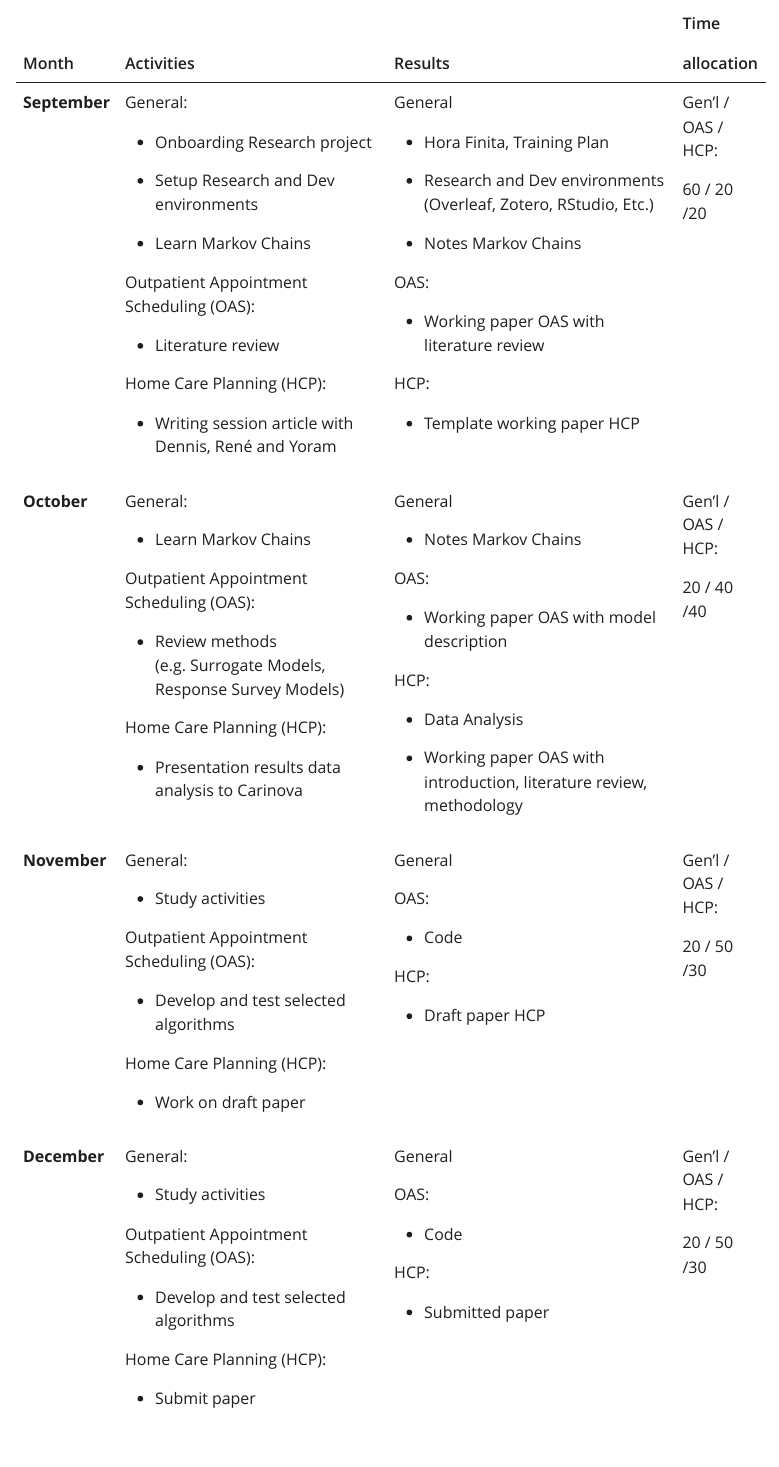
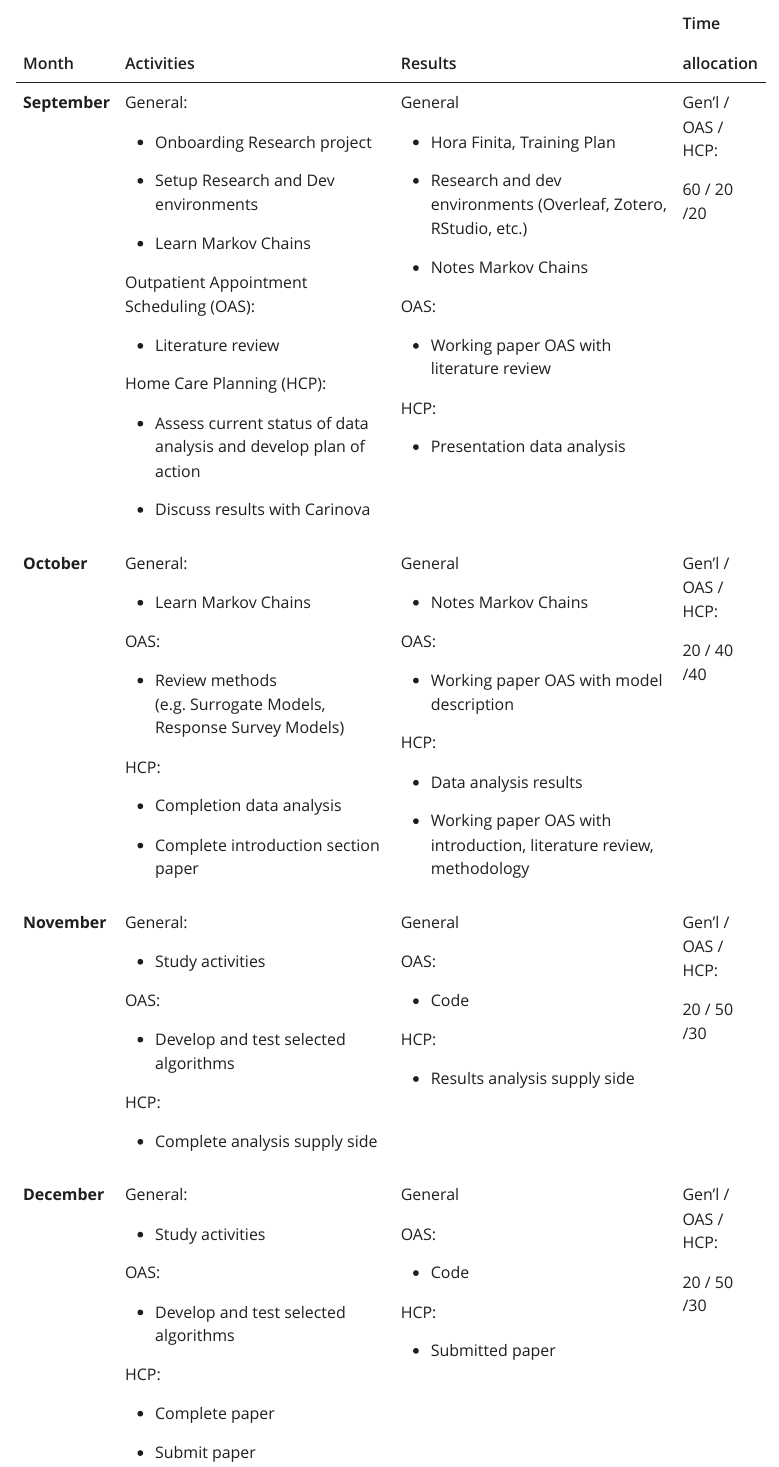
Before and after one commit to witusj/research, a Quarto document (notes/planning.qmd): the page in a window 1100 px wide, from 140 px down. The pictures show the output file notes/planning.html that the author committed with the source, opened offline; Quarto's library style sheets are replaced by a plain one without menus.

Commit message:
Completed planninf

```diff
--- a/notes/planning.qmd
+++ b/notes/planning.qmd
@@ -6,62 +6,66 @@ editor: visual
 
 ## Planning
 
-+---------------+--------------------------------------------------------------------+-------------------------------------------------------------------------+--------------------+
-| Month         | Activities                                                         | Results                                                                 | Time               |
-|               |                                                                    |                                                                         |                    |
-|               |                                                                    |                                                                         | allocation         |
-+===============+====================================================================+=========================================================================+====================+
-| **September** | General:                                                           | General                                                                 | Gen'l / OAS / HCP: |
-|               |                                                                    |                                                                         |                    |
-|               | -   Onboarding Research project                                    | -   Hora Finita, Training Plan                                          | 60 / 20 /20        |
-|               |                                                                    |                                                                         |                    |
-|               | -   Setup Research and Dev environments                            | -   Research and Dev environments (Overleaf, Zotero, RStudio, Etc.)     |                    |
-|               |                                                                    |                                                                         |                    |
-|               | -   Learn Markov Chains                                            | -   Notes Markov Chains                                                 |                    |
-|               |                                                                    |                                                                         |                    |
-|               | Outpatient Appointment Scheduling (OAS):                           | OAS:                                                                    |                    |
-|               |                                                                    |                                                                         |                    |
-|               | -   Literature review                                              | -   Working paper OAS with literature review                            |                    |
-|               |                                                                    |                                                                         |                    |
-|               | Home Care Planning (HCP):                                          | HCP:                                                                    |                    |
-|               |                                                                    |                                                                         |                    |
-|               | -   Writing session article with Dennis, René and Yoram            | -   Template working paper HCP                                          |                    |
-+---------------+--------------------------------------------------------------------+-------------------------------------------------------------------------+--------------------+
-| **October**   | General:                                                           | General                                                                 | Gen'l / OAS / HCP: |
-|               |                                                                    |                                                                         |                    |
-|               | -   Learn Markov Chains                                            | -   Notes Markov Chains                                                 | 20 / 40 /40        |
-|               |                                                                    |                                                                         |                    |
-|               | Outpatient Appointment Scheduling (OAS):                           | OAS:                                                                    |                    |
-|               |                                                                    |                                                                         |                    |
-|               | -   Review methods (e.g. Surrogate Models, Response Survey Models) | -   Working paper OAS with model description                            |                    |
-|               |                                                                    |                                                                         |                    |
-|               | Home Care Planning (HCP):                                          | HCP:                                                                    |                    |
-|               |                                                                    |                                                                         |                    |
-|               | -   Presentation results data analysis to Carinova                 | -   Data Analysis                                                       |                    |
-|               |                                                                    |                                                                         |                    |
-|               |                                                                    | -   Working paper OAS with introduction, literature review, methodology |                    |
-+---------------+--------------------------------------------------------------------+-------------------------------------------------------------------------+--------------------+
-| **November**  | General:                                                           | General                                                                 | Gen'l / OAS / HCP: |
-|               |                                                                    |                                                                         |                    |
-|               | -   Study activities                                               | OAS:                                                                    | 20 / 50 /30        |
-|               |                                                                    |                                                                         |                    |
-|               | Outpatient Appointment Scheduling (OAS):                           | -   Code                                                                |                    |
-|               |                                                                    |                                                                         |                    |
-|               | -   Develop and test selected algorithms                           | HCP:                                                                    |                    |
-|               |                                                                    |                                                                         |                    |
-|               | Home Care Planning (HCP):                                          | -   Draft paper HCP                                                     |                    |
-|               |                                                                    |                                                                         |                    |
-|               | -   Work on draft paper                                            |                                                                         |                    |
-+---------------+--------------------------------------------------------------------+-------------------------------------------------------------------------+--------------------+
-| **December**  | General:                                                           | General                                                                 | Gen'l / OAS / HCP: |
-|               |                                                                    |                                                                         |                    |
-|               | -   Study activities                                               | OAS:                                                                    | 20 / 50 /30        |
-|               |                                                                    |                                                                         |                    |
-|               | Outpatient Appointment Scheduling (OAS):                           | -   Code                                                                |                    |
-|               |                                                                    |                                                                         |                    |
-|               | -   Develop and test selected algorithms                           | HCP:                                                                    |                    |
-|               |                                                                    |                                                                         |                    |
-|               | Home Care Planning (HCP):                                          | -   Submitted paper                                                     |                    |
-|               |                                                                    |                                                                         |                    |
-|               | -   Submit paper                                                   |                                                                         |                    |
-+---------------+--------------------------------------------------------------------+-------------------------------------------------------------------------+--------------------+
++---------------+-----------------------------------------------------------------------+-------------------------------------------------------------------------+--------------------+
+| Month         | Activities                                                            | Results                                                                 | Time               |
+|               |                                                                       |                                                                         |                    |
+|               |                                                                       |                                                                         | allocation         |
++===============+=======================================================================+=========================================================================+====================+
+| **September** | General:                                                              | General                                                                 | Gen'l / OAS / HCP: |
+|               |                                                                       |                                                                         |                    |
+|               | -   Onboarding Research project                                       | -   Hora Finita, Training Plan                                          | 60 / 20 /20        |
+|               |                                                                       |                                                                         |                    |
+|               | -   Setup Research and Dev environments                               | -   Research and dev environments (Overleaf, Zotero, RStudio, etc.)     |                    |
+|               |                                                                       |                                                                         |                    |
+|               | -   Learn Markov Chains                                               | -   Notes Markov Chains                                                 |                    |
+|               |                                                                       |                                                                         |                    |
+|               | Outpatient Appointment Scheduling (OAS):                              | OAS:                                                                    |                    |
+|               |                                                                       |                                                                         |                    |
+|               | -   Literature review                                                 | -   Working paper OAS with literature review                            |                    |
+|               |                                                                       |                                                                         |                    |
+|               | Home Care Planning (HCP):                                             | HCP:                                                                    |                    |
+|               |                                                                       |                                                                         |                    |
+|               | -   Assess current status of data analysis and develop plan of action | -   Presentation data analysis                                          |                    |
+|               |                                                                       |                                                                         |                    |
+|               | -   Discuss results with Carinova                                     |                                                                         |                    |
++---------------+-----------------------------------------------------------------------+-------------------------------------------------------------------------+--------------------+
+| **October**   | General:                                                              | General                                                                 | Gen'l / OAS / HCP: |
+|               |                                                                       |                                                                         |                    |
+|               | -   Learn Markov Chains                                               | -   Notes Markov Chains                                                 | 20 / 40 /40        |
+|               |                                                                       |                                                                         |                    |
+|               | OAS:                                                                  | OAS:                                                                    |                    |
+|               |                                                                       |                                                                         |                    |
+|               | -   Review methods (e.g. Surrogate Models, Response Survey Models)    | -   Working paper OAS with model description                            |                    |
+|               |                                                                       |                                                                         |                    |
+|               | HCP:                                                                  | HCP:                                                                    |                    |
+|               |                                                                       |                                                                         |                    |
+|               | -   Completion data analysis                                          | -   Data analysis results                                               |                    |
+|               |                                                                       |                                                                         |                    |
+|               | -   Complete introduction section paper                               | -   Working paper OAS with introduction, literature review, methodology |                    |
++---------------+-----------------------------------------------------------------------+-------------------------------------------------------------------------+--------------------+
+| **November**  | General:                                                              | General                                                                 | Gen'l / OAS / HCP: |
+|               |                                                                       |                                                                         |                    |
+|               | -   Study activities                                                  | OAS:                                                                    | 20 / 50 /30        |
+|               |                                                                       |                                                                         |                    |
+|               | OAS:                                                                  | -   Code                                                                |                    |
+|               |                                                                       |                                                                         |                    |
+|               | -   Develop and test selected algorithms                              | HCP:                                                                    |                    |
+|               |                                                                       |                                                                         |                    |
+|               | HCP:                                                                  | -   Results analysis supply side                                        |                    |
+|               |                                                                       |                                                                         |                    |
+|               | -   Complete analysis supply side                                     |                                                                         |                    |
++---------------+-----------------------------------------------------------------------+-------------------------------------------------------------------------+--------------------+
+| **December**  | General:                                                              | General                                                                 | Gen'l / OAS / HCP: |
+|               |                                                                       |                                                                         |                    |
+|               | -   Study activities                                                  | OAS:                                                                    | 20 / 50 /30        |
+|               |                                                                       |                                                                         |                    |
+|               | OAS:                                                                  | -   Code                                                                |                    |
+|               |                                                                       |                                                                         |                    |
+|               | -   Develop and test selected algorithms                              | HCP:                                                                    |                    |
+|               |                                                                       |                                                                         |                    |
+|               | HCP:                                                                  | -   Submitted paper                                                     |                    |
+|               |                                                                       |                                                                         |                    |
+|               | -   Complete paper                                                    |                                                                         |                    |
+|               |                                                                       |                                                                         |                    |
+|               | -   Submit paper                                                      |                                                                         |                    |
++---------------+-----------------------------------------------------------------------+-------------------------------------------------------------------------+--------------------+
```
Also changed, not shown: notes/planning.html.
